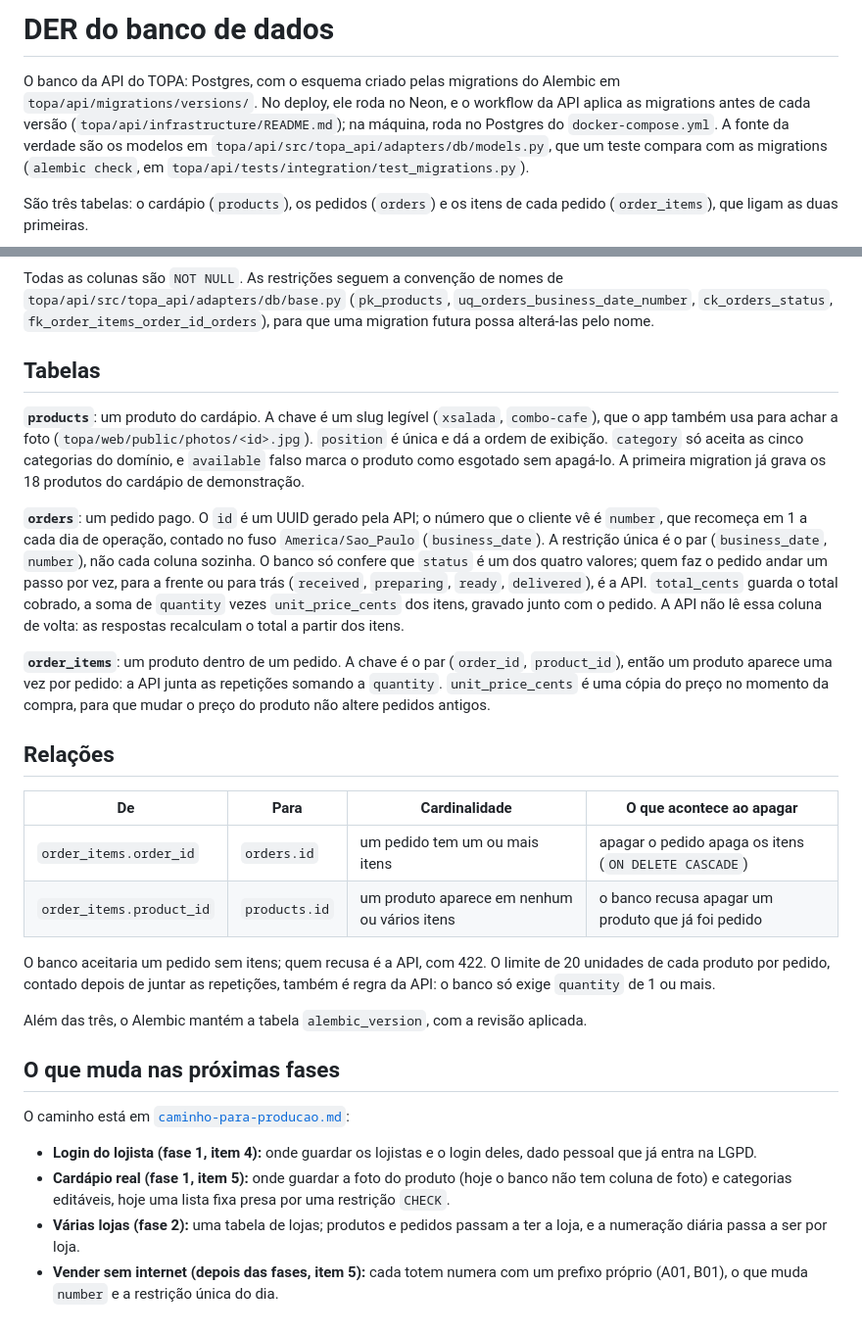
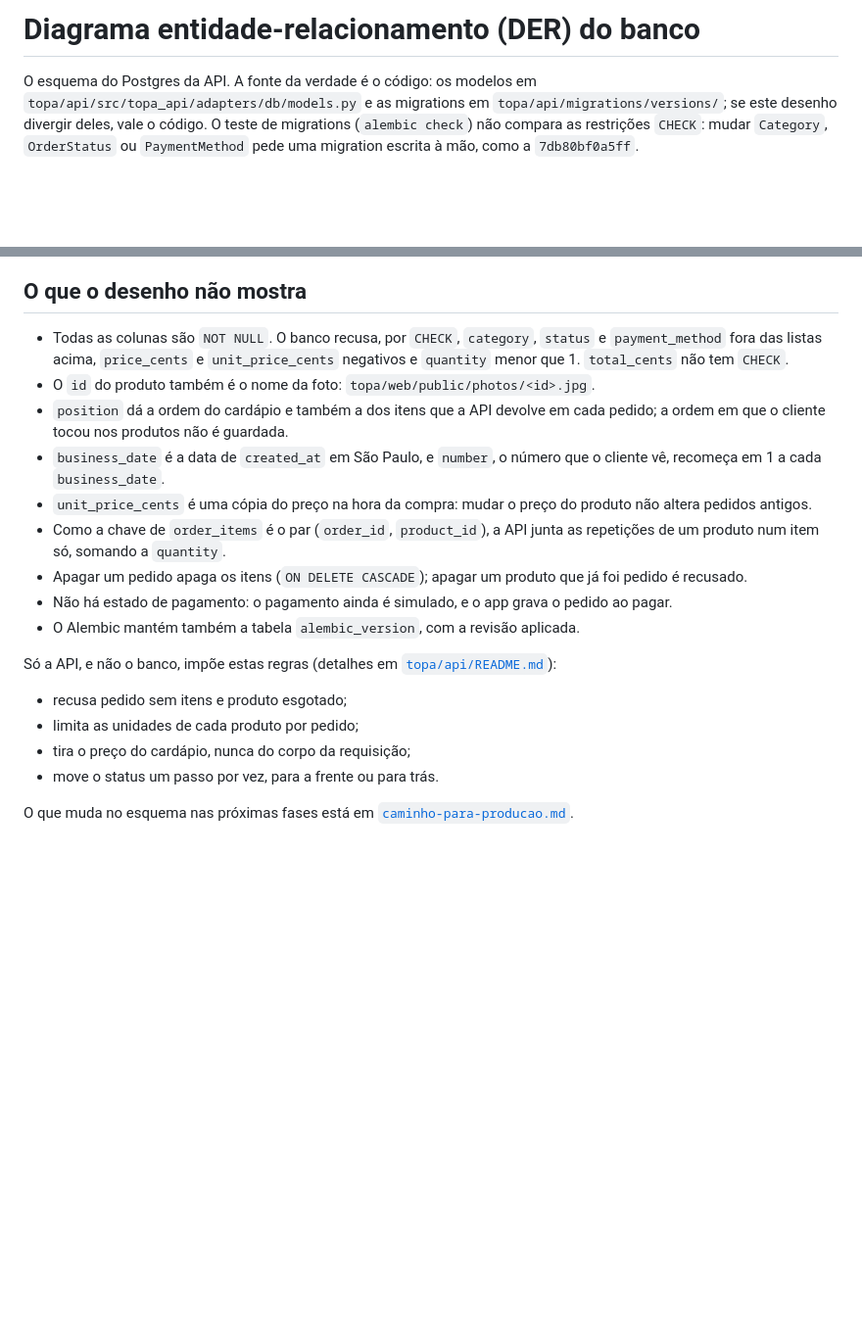
Before and after one commit to kaualimadesouza/EI, a Markdown page: docs/banco-de-dados.md, 2 parts joined by grey strips. Shown at 98% size. GitHub-like rendering; blank space fills up the shorter version.

````diff
--- a/docs/banco-de-dados.md
+++ b/docs/banco-de-dados.md
@@ -1,14 +1,10 @@
-# DER do banco de dados
+# Diagrama entidade-relacionamento (DER) do banco
 
-O banco da API do TOPA: Postgres, com o esquema criado pelas migrations do Alembic em
-`topa/api/migrations/versions/`. No deploy, ele roda no Neon, e o workflow da API aplica as
-migrations antes de cada versão (`topa/api/infrastructure/README.md`); na máquina, roda no
-Postgres do `docker-compose.yml`. A fonte da verdade são os modelos em
-`topa/api/src/topa_api/adapters/db/models.py`, que um teste compara com as migrations
-(`alembic check`, em `topa/api/tests/integration/test_migrations.py`).
-
-São três tabelas: o cardápio (`products`), os pedidos (`orders`) e os itens de cada pedido
-(`order_items`), que ligam as duas primeiras.
+O esquema do Postgres da API. A fonte da verdade é o código: os modelos em
+`topa/api/src/topa_api/adapters/db/models.py` e as migrations em `topa/api/migrations/versions/`;
+se este desenho divergir deles, vale o código. O teste de migrations (`alembic check`) não
+compara as restrições `CHECK`: mudar `Category`, `OrderStatus` ou `PaymentMethod` pede uma
+migration escrita à mão, como a `7db80bf0a5ff`.
 
 ```mermaid
 %%{init: {"htmlLabels": false}}%%
@@ -45,55 +42,32 @@ erDiagram
     }
 ```
 
-Todas as colunas são `NOT NULL`. As restrições seguem a convenção de nomes de
-`topa/api/src/topa_api/adapters/db/base.py` (`pk_products`, `uq_orders_business_date_number`,
-`ck_orders_status`, `fk_order_items_order_id_orders`), para que uma migration futura possa
-alterá-las pelo nome.
+## O que o desenho não mostra
 
-## Tabelas
+- Todas as colunas são `NOT NULL`. O banco recusa, por `CHECK`, `category`, `status` e
+  `payment_method` fora das listas acima, `price_cents` e `unit_price_cents` negativos e
+  `quantity` menor que 1. `total_cents` não tem `CHECK`.
+- O `id` do produto também é o nome da foto: `topa/web/public/photos/<id>.jpg`.
+- `position` dá a ordem do cardápio e também a dos itens que a API devolve em cada pedido; a
+  ordem em que o cliente tocou nos produtos não é guardada.
+- `business_date` é a data de `created_at` em São Paulo, e `number`, o número que o cliente vê,
+  recomeça em 1 a cada `business_date`.
+- `unit_price_cents` é uma cópia do preço na hora da compra: mudar o preço do produto não altera
+  pedidos antigos.
+- Como a chave de `order_items` é o par (`order_id`, `product_id`), a API junta as repetições
+  de um produto num item só, somando a `quantity`.
+- Apagar um pedido apaga os itens (`ON DELETE CASCADE`); apagar um produto que já foi pedido é
+  recusado.
+- Não há estado de pagamento: o pagamento ainda é simulado, e o app grava o pedido ao pagar.
+- O Alembic mantém também a tabela `alembic_version`, com a revisão aplicada.
 
-**`products`**: um produto do cardápio. A chave é um slug legível (`xsalada`, `combo-cafe`),
-que o app também usa para achar a foto (`topa/web/public/photos/<id>.jpg`). `position` é única
-e dá a ordem de exibição. `category` só aceita as cinco categorias do domínio, e `available`
-falso marca o produto como esgotado sem apagá-lo. A primeira migration já grava os 18 produtos
-do cardápio de demonstração.
+Só a API, e não o banco, impõe estas regras (detalhes em
+[`topa/api/README.md`](../topa/api/README.md)):
 
-**`orders`**: um pedido pago. O `id` é um UUID gerado pela API; o número que o cliente vê é
-`number`, que recomeça em 1 a cada dia de operação, contado no fuso `America/Sao_Paulo`
-(`business_date`). A restrição única é o par (`business_date`, `number`), não cada coluna
-sozinha. O banco só confere que `status` é um dos quatro valores; quem faz o pedido andar um
-passo por vez, para a frente ou para trás (`received`, `preparing`, `ready`, `delivered`), é a
-API. `total_cents` guarda o total cobrado, a soma de `quantity` vezes `unit_price_cents` dos
-itens, gravado junto com o pedido. A API não lê essa coluna de volta: as respostas recalculam o
-total a partir dos itens.
+- recusa pedido sem itens e produto esgotado;
+- limita as unidades de cada produto por pedido;
+- tira o preço do cardápio, nunca do corpo da requisição;
+- move o status um passo por vez, para a frente ou para trás.
 
-**`order_items`**: um produto dentro de um pedido. A chave é o par (`order_id`, `product_id`),
-então um produto aparece uma vez por pedido: a API junta as repetições somando a `quantity`.
-`unit_price_cents` é uma cópia do preço no momento da compra, para que mudar o preço do
-produto não altere pedidos antigos.
-
-## Relações
-
-| De | Para | Cardinalidade | O que acontece ao apagar |
-|---|---|---|---|
-| `order_items.order_id` | `orders.id` | um pedido tem um ou mais itens | apagar o pedido apaga os itens (`ON DELETE CASCADE`) |
-| `order_items.product_id` | `products.id` | um produto aparece em nenhum ou vários itens | o banco recusa apagar um produto que já foi pedido |
-
-O banco aceitaria um pedido sem itens; quem recusa é a API, com 422. O limite de 20 unidades
-de cada produto por pedido, contado depois de juntar as repetições, também é regra da API: o
-banco só exige `quantity` de 1 ou mais.
-
-Além das três, o Alembic mantém a tabela `alembic_version`, com a revisão aplicada.
-
-## O que muda nas próximas fases
-
-O caminho está em [`caminho-para-producao.md`](caminho-para-producao.md):
-
-- **Login do lojista (fase 1, item 4):** onde guardar os lojistas e o login deles, dado pessoal
-  que já entra na LGPD.
-- **Cardápio real (fase 1, item 5):** onde guardar a foto do produto (hoje o banco não tem
-  coluna de foto) e categorias editáveis, hoje uma lista fixa presa por uma restrição `CHECK`.
-- **Várias lojas (fase 2):** uma tabela de lojas; produtos e pedidos passam a ter a loja, e a
-  numeração diária passa a ser por loja.
-- **Vender sem internet (depois das fases, item 5):** cada totem numera com um prefixo próprio
-  (A01, B01), o que muda `number` e a restrição única do dia.
+O que muda no esquema nas próximas fases está em
+[`caminho-para-producao.md`](caminho-para-producao.md).
````
Also changed, not shown: other parts of docs/banco-de-dados.md (+6 -5 lines), topa/api/README.md (+2 -1 lines).
